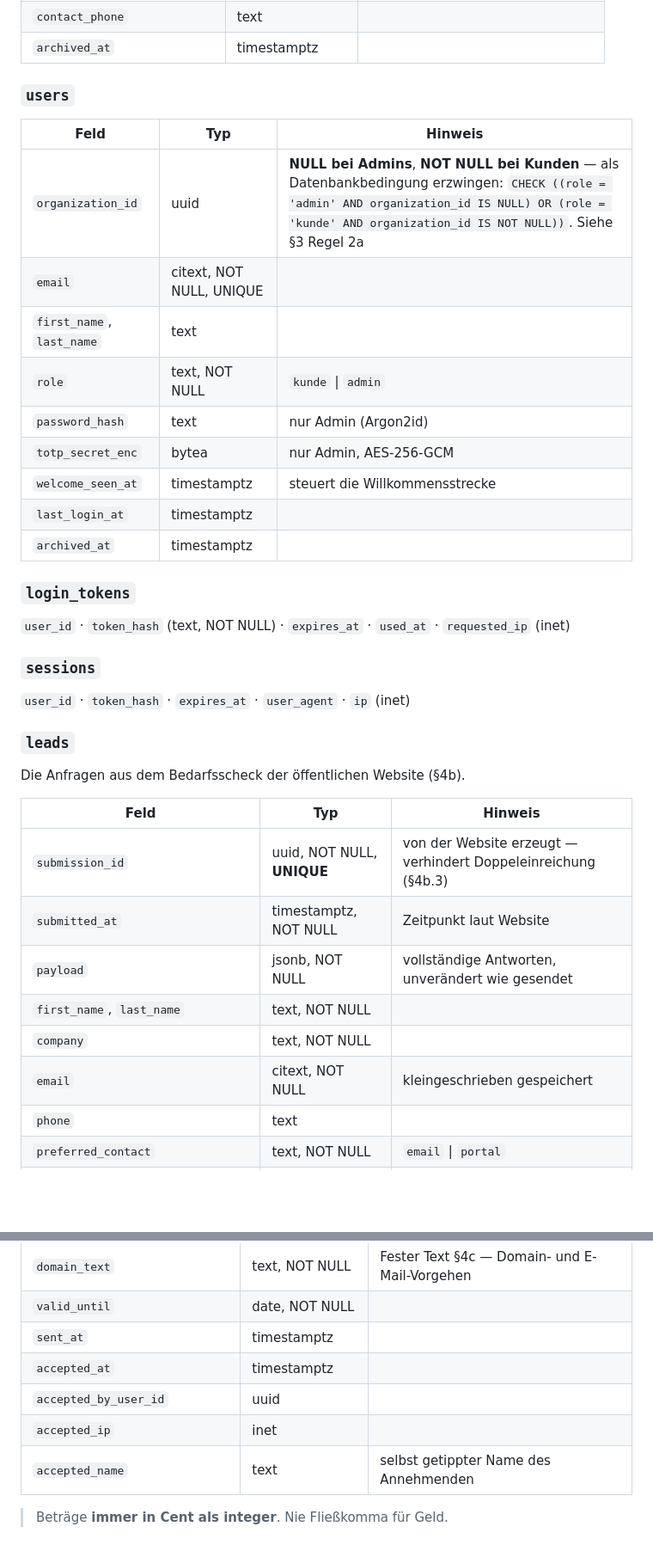
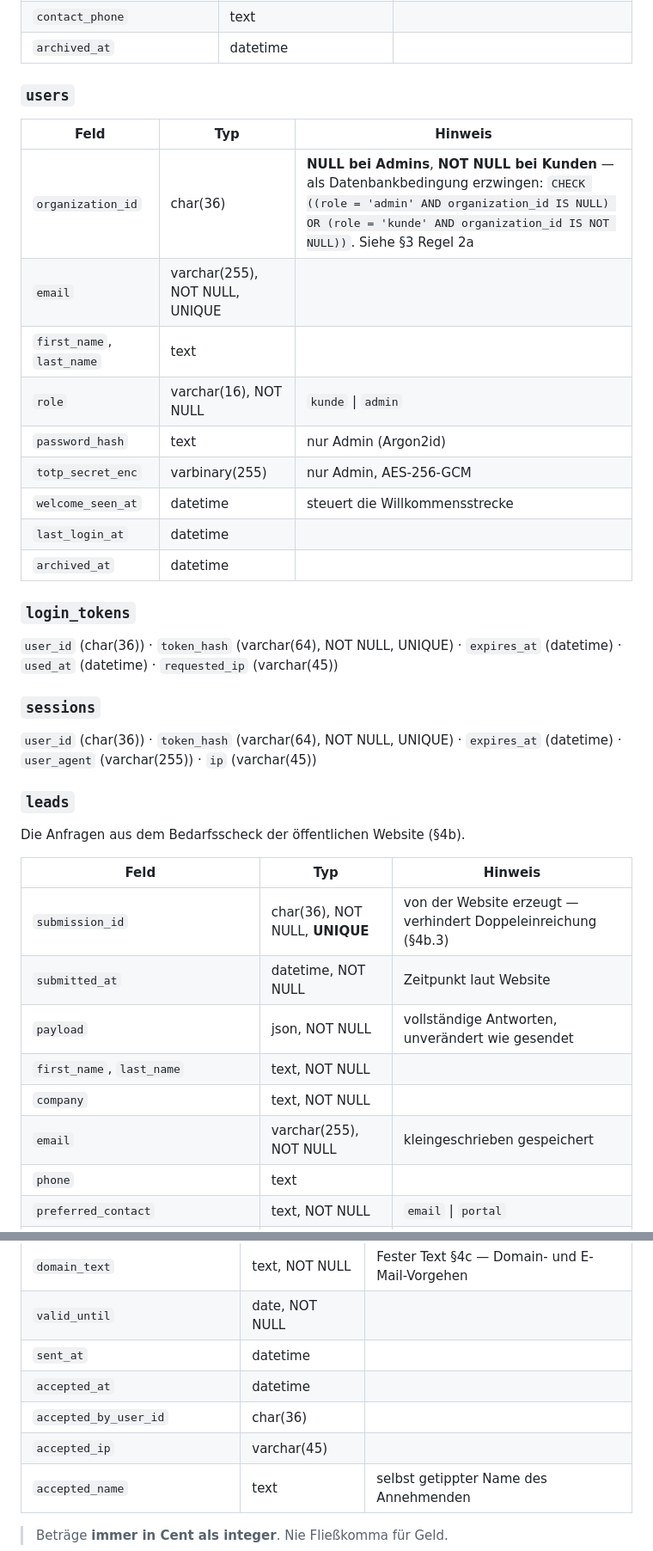
Before and after one commit to Nilsox07/Webagency-V5, a Markdown page: CLAUDE_SARTU_PORTAL_LASTENHEFT_BAUFINAL.md, 2 parts joined by grey strips. Shown at 86% size. Rendered like a GitHub page; blank space fills up the shorter version.

```diff
--- a/CLAUDE_SARTU_PORTAL_LASTENHEFT_BAUFINAL.md
+++ b/CLAUDE_SARTU_PORTAL_LASTENHEFT_BAUFINAL.md
@@ -293,36 +342,36 @@ Alle Tabellen: `id UUID PRIMARY KEY`, `created_at TIMESTAMPTZ NOT NULL DEFAULT n
 | `contact_phone` | text | |
-| `archived_at` | timestamptz | |
+| `archived_at` | datetime | |
 
 ### `users`
 | Feld | Typ | Hinweis |
 |---|---|---|
-| `organization_id` | uuid | **NULL bei Admins**, **NOT NULL bei Kunden** — als Datenbankbedingung erzwingen: `CHECK ((role = 'admin' AND organization_id IS NULL) OR (role = 'kunde' AND organization_id IS NOT NULL))`. Siehe §3 Regel 2a |
-| `email` | citext, NOT NULL, UNIQUE | |
+| `organization_id` | char(36) | **NULL bei Admins**, **NOT NULL bei Kunden** — als Datenbankbedingung erzwingen: `CHECK ((role = 'admin' AND organization_id IS NULL) OR (role = 'kunde' AND organization_id IS NOT NULL))`. Siehe §3 Regel 2a |
+| `email` | varchar(255), NOT NULL, UNIQUE | |
 | `first_name`, `last_name` | text | |
-| `role` | text, NOT NULL | `kunde` \| `admin` |
+| `role` | varchar(16), NOT NULL | `kunde` \| `admin` |
 | `password_hash` | text | nur Admin (Argon2id) |
-| `totp_secret_enc` | bytea | nur Admin, AES-256-GCM |
-| `welcome_seen_at` | timestamptz | steuert die Willkommensstrecke |
-| `last_login_at` | timestamptz | |
-| `archived_at` | timestamptz | |
+| `totp_secret_enc` | varbinary(255) | nur Admin, AES-256-GCM |
+| `welcome_seen_at` | datetime | steuert die Willkommensstrecke |
+| `last_login_at` | datetime | |
+| `archived_at` | datetime | |
 
 ### `login_tokens`
-`user_id` · `token_hash` (text, NOT NULL) · `expires_at` · `used_at` · `requested_ip` (inet)
+`user_id` (char(36)) · `token_hash` (varchar(64), NOT NULL, UNIQUE) · `expires_at` (datetime) · `used_at` (datetime) · `requested_ip` (varchar(45))
 
 ### `sessions`
-`user_id` · `token_hash` · `expires_at` · `user_agent` · `ip` (inet)
+`user_id` (char(36)) · `token_hash` (varchar(64), NOT NULL, UNIQUE) · `expires_at` (datetime) · `user_agent` (varchar(255)) · `ip` (varchar(45))
 
 ### `leads`
 Die Anfragen aus dem Bedarfsscheck der öffentlichen Website (§4b).
 
 | Feld | Typ | Hinweis |
 |---|---|---|
-| `submission_id` | uuid, NOT NULL, **UNIQUE** | von der Website erzeugt — verhindert Doppeleinreichung (§4b.3) |
-| `submitted_at` | timestamptz, NOT NULL | Zeitpunkt laut Website |
-| `payload` | jsonb, NOT NULL | vollständige Antworten, unverändert wie gesendet |
+| `submission_id` | char(36), NOT NULL, **UNIQUE** | von der Website erzeugt — verhindert Doppeleinreichung (§4b.3) |
+| `submitted_at` | datetime, NOT NULL | Zeitpunkt laut Website |
+| `payload` | json, NOT NULL | vollständige Antworten, unverändert wie gesendet |
 | `first_name`, `last_name` | text, NOT NULL | |
 | `company` | text, NOT NULL | |
-| `email` | citext, NOT NULL | kleingeschrieben gespeichert |
+| `email` | varchar(255), NOT NULL | kleingeschrieben gespeichert |
 | `phone` | text | |
 | `preferred_contact` | text, NOT NULL | `email` \| `portal` |
 | `recommended_package` | text | vom Regelwerk der Website vorgeschlagen |
@@ -389,10 +438,10 @@ was später strittig werden kann — nicht nur den Preis.
 | `rights_text` | text, NOT NULL | Fester Text §4c — Rechte und Export nach vollständiger Zahlung |
 | `domain_text` | text, NOT NULL | Fester Text §4c — Domain- und E-Mail-Vorgehen |
 | `valid_until` | date, NOT NULL | |
-| `sent_at` | timestamptz | |
-| `accepted_at` | timestamptz | |
-| `accepted_by_user_id` | uuid | |
-| `accepted_ip` | inet | |
+| `sent_at` | datetime | |
+| `accepted_at` | datetime | |
+| `accepted_by_user_id` | char(36) | |
+| `accepted_ip` | varchar(45) | |
 | `accepted_name` | text | selbst getippter Name des Annehmenden |
 
 > Beträge **immer in Cent als integer**. Nie Fließkomma für Geld.
```
Also changed, not shown: other parts of CLAUDE_SARTU_PORTAL_LASTENHEFT_BAUFINAL.md (+69 -18 lines).
